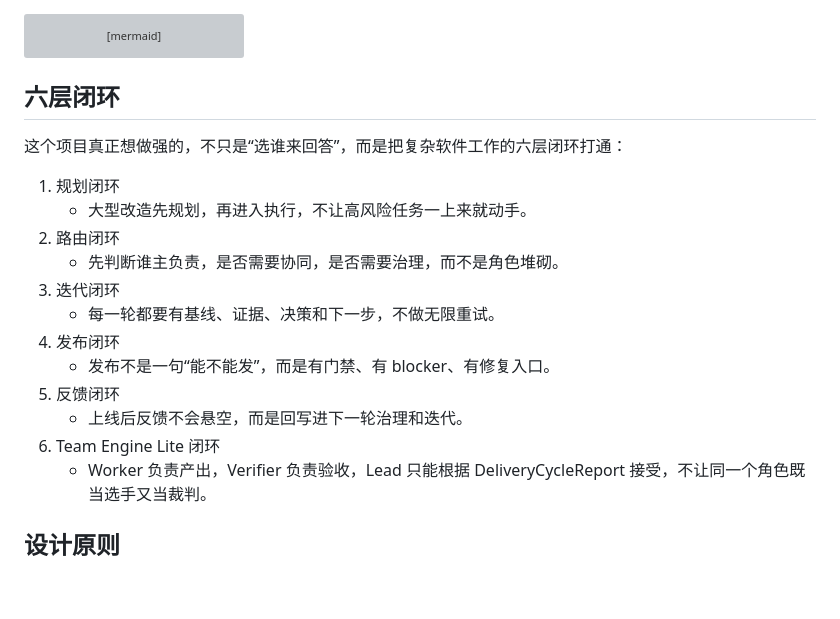
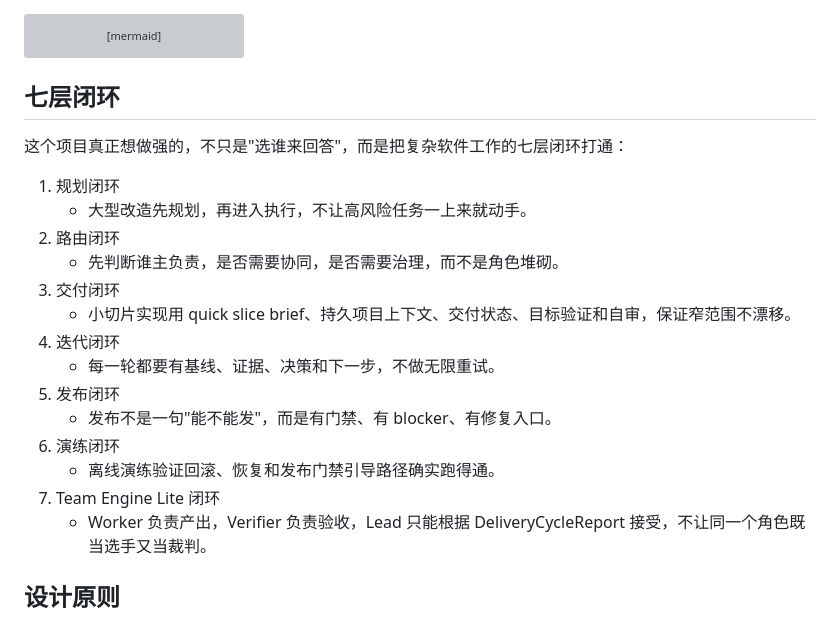
Before and after one commit to fxbin/virtual-intelligent-dev-team, a Markdown page: docs/design-philosophy.md, the part around the change. Drawn GitHub-style; blank space fills up the shorter version; grey boxes are pictures that could not be loaded.

Commit message:
fix(virtual-intelligent-dev-team): 修正闭环层数描述与设计文档对齐

````diff
--- a/docs/design-philosophy.md
+++ b/docs/design-philosophy.md
@@ -53,21 +53,23 @@ flowchart TD
     X --> Y[形成 DeliveryCycleReport]
 ```
 
-## 六层闭环
+## 七层闭环
 
-这个项目真正想做强的，不只是“选谁来回答”，而是把复杂软件工作的六层闭环打通：
+这个项目真正想做强的，不只是"选谁来回答"，而是把复杂软件工作的七层闭环打通：
 
 1. 规划闭环
    - 大型改造先规划，再进入执行，不让高风险任务一上来就动手。
 2. 路由闭环
    - 先判断谁主负责，是否需要协同，是否需要治理，而不是角色堆砌。
-3. 迭代闭环
+3. 交付闭环
+   - 小切片实现用 quick slice brief、持久项目上下文、交付状态、目标验证和自审，保证窄范围不漂移。
+4. 迭代闭环
    - 每一轮都要有基线、证据、决策和下一步，不做无限重试。
-4. 发布闭环
-   - 发布不是一句“能不能发”，而是有门禁、有 blocker、有修复入口。
-5. 反馈闭环
-   - 上线后反馈不会悬空，而是回写进下一轮治理和迭代。
-6. Team Engine Lite 闭环
+5. 发布闭环
+   - 发布不是一句"能不能发"，而是有门禁、有 blocker、有修复入口。
+6. 演练闭环
+   - 离线演练验证回滚、恢复和发布门禁引导路径确实跑得通。
+7. Team Engine Lite 闭环
    - Worker 负责产出，Verifier 负责验收，Lead 只能根据 DeliveryCycleReport 接受，不让同一个角色既当选手又当裁判。
 
 ## 设计原则
````
Also changed, not shown: SKILL.md (+1 -1 lines).
